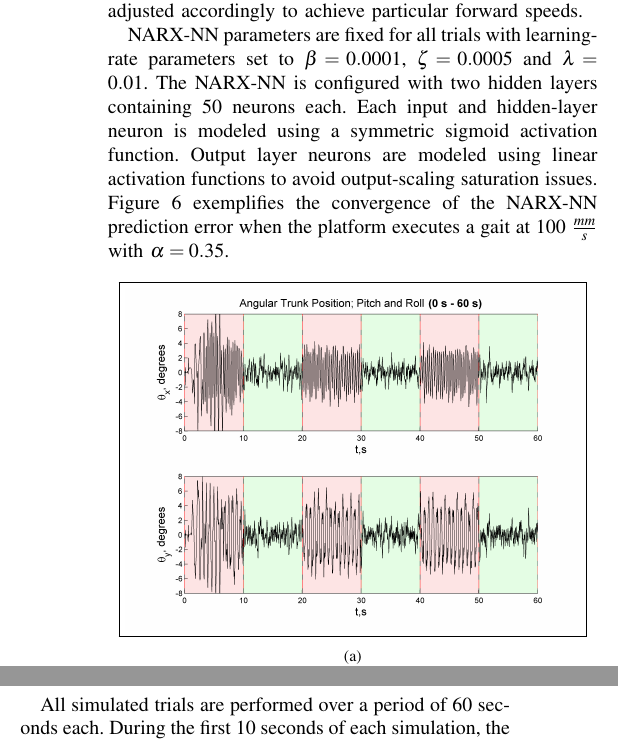
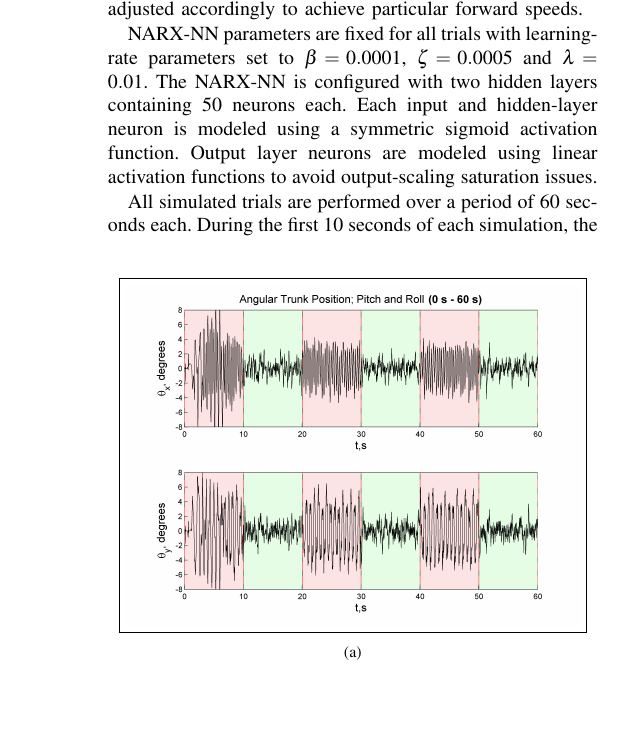
Before and after one commit to bcairl01/IROS2015-Final, a LaTeX paper (iros2015_nmpc_briancairl.tex, which reads experimental_results.tex): two parts of the columns of page 5 of 6 before the commit and part of one column of page 5 of 6 after it, the two joined at a grey line, cut so that both start at the same text, the shorter picture padded with empty space. Compiled offline with pdfLaTeX.

Commit message:
gonna not do this now

```diff
--- a/experimental_results.tex
+++ b/experimental_results.tex
@@ -55,9 +55,9 @@ where $m_{T}$ represents the total system mass; $\mu_{i}\in \{0,1\}$ is the cont
 
 In the simulations, the NARX-NN compensator is applied to the quadruped as it executes a stable CPG-driven trot gait depicted in  Figure~\ref{fig::quadruped_walking}. In these trials, gaiting frequency is adjusted accordingly to achieve particular forward speeds.
 
-NARX-NN parameters are fixed for all trials with learning-rate  parameters set to $\beta=0.0001$, $\zeta=0.0005$ and $\lambda = 0.01$. The NARX-NN is configured with two hidden layers containing 50 neurons each. Each input and hidden-layer neuron is modeled using a symmetric sigmoid activation function. Output layer neurons are modeled using linear activation functions to avoid output-scaling saturation issues. Figure~\ref{fig::fast} exemplifies the convergence of the NARX-NN prediction error when the platform executes a gait at  100~$\frac{mm}{s}$ with $\alpha = 0.35$.
+NARX-NN parameters are fixed for all trials with learning-rate  parameters set to $\beta=0.0001$, $\zeta=0.0005$ and $\lambda = 0.01$. The NARX-NN is configured with two hidden layers containing 50 neurons each. Each input and hidden-layer neuron is modeled using a symmetric sigmoid activation function. Output layer neurons are modeled using linear activation functions to avoid output-scaling saturation issues. %Figure~\ref{fig::fast} exemplifies the convergence of the NARX-NN prediction error when the platform executes a gait at  100~$\frac{mm}{s}$ with $\alpha = 0.35$.
 
-\begin{figure}[h!]
+\begin{figure}[b!]
 	\centering
 	\begin{subfigure}{0.475\textwidth}
 		\centering
```
Also changed, not shown: controller.tex (+1 -0 lines), system_dynamics.tex (+1 -1 lines), conf_materials/IROS_2015_Travel_Support_Request_Form.pdf (added), conf_materials/IROS_2015_Travel_Support_Request_Form_p.pdf (added), conf_materials/IROS_2015_Travel_Support_Request_Form_p2.pdf (added), iros2015_bluefoot_briancairl.pdf, experimental_results.tex (2 more changed lines), 1 other file.
